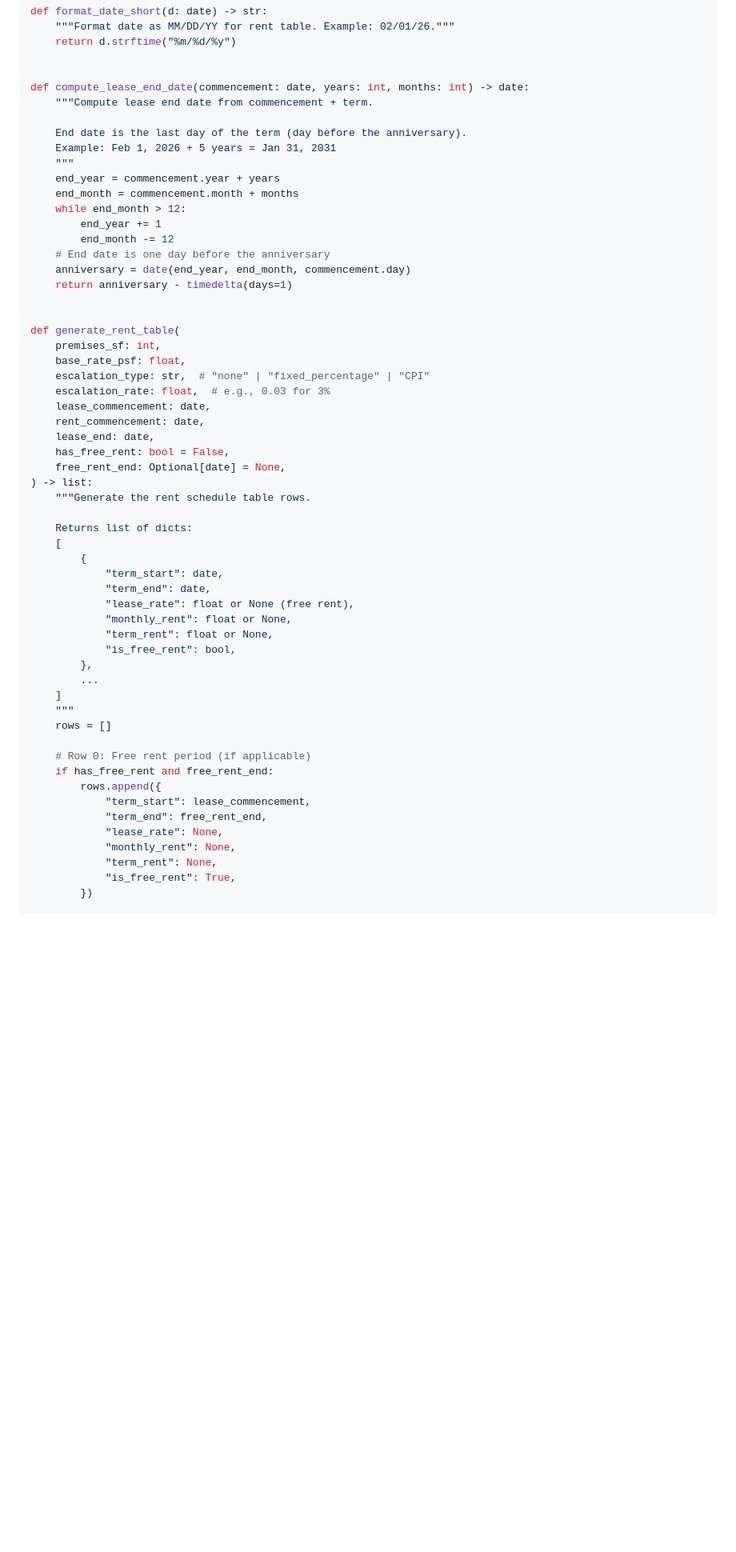
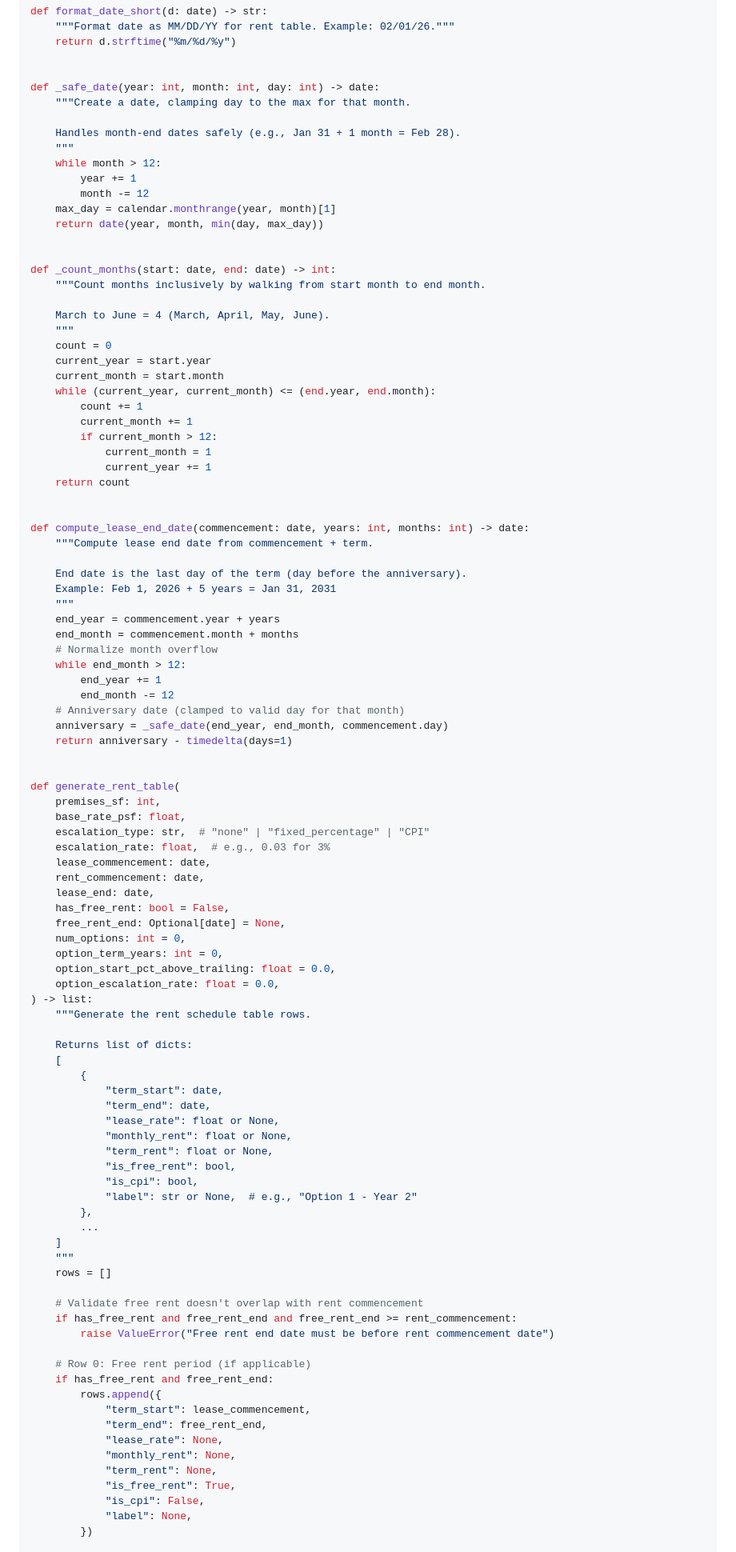
Before and after one commit to BeastofOne/rrg-server, a Markdown page: docs/plans/2026-03-05-commercial-lease-plan.md, the part around one of its changes. Shown at 80% size. Rendered like a GitHub page; blank space fills up the shorter version.

```diff
--- a/docs/plans/2026-03-05-commercial-lease-plan.md
+++ b/docs/plans/2026-03-05-commercial-lease-plan.md
@@ -390,6 +397,35 @@ def format_date_short(d: date) -> str:
     return d.strftime("%m/%d/%y")
 
 
+def _safe_date(year: int, month: int, day: int) -> date:
+    """Create a date, clamping day to the max for that month.
+
+    Handles month-end dates safely (e.g., Jan 31 + 1 month = Feb 28).
+    """
+    while month > 12:
+        year += 1
+        month -= 12
+    max_day = calendar.monthrange(year, month)[1]
+    return date(year, month, min(day, max_day))
+
+
+def _count_months(start: date, end: date) -> int:
+    """Count months inclusively by walking from start month to end month.
+
+    March to June = 4 (March, April, May, June).
+    """
+    count = 0
+    current_year = start.year
+    current_month = start.month
+    while (current_year, current_month) <= (end.year, end.month):
+        count += 1
+        current_month += 1
+        if current_month > 12:
+            current_month = 1
+            current_year += 1
+    return count
+
+
 def compute_lease_end_date(commencement: date, years: int, months: int) -> date:
     """Compute lease end date from commencement + term.
 
@@ -398,11 +434,12 @@ def compute_lease_end_date(commencement: date, years: int, months: int) -> date:
     """
     end_year = commencement.year + years
     end_month = commencement.month + months
+    # Normalize month overflow
     while end_month > 12:
         end_year += 1
         end_month -= 12
-    # End date is one day before the anniversary
-    anniversary = date(end_year, end_month, commencement.day)
+    # Anniversary date (clamped to valid day for that month)
+    anniversary = _safe_date(end_year, end_month, commencement.day)
     return anniversary - timedelta(days=1)
 
 
@@ -416,6 +453,10 @@ def generate_rent_table(
     lease_end: date,
     has_free_rent: bool = False,
     free_rent_end: Optional[date] = None,
+    num_options: int = 0,
+    option_term_years: int = 0,
+    option_start_pct_above_trailing: float = 0.0,
+    option_escalation_rate: float = 0.0,
 ) -> list:
     """Generate the rent schedule table rows.
 
@@ -424,15 +465,21 @@ def generate_rent_table(
         {
             "term_start": date,
             "term_end": date,
-            "lease_rate": float or None (free rent),
+            "lease_rate": float or None,
             "monthly_rent": float or None,
             "term_rent": float or None,
             "is_free_rent": bool,
+            "is_cpi": bool,
+            "label": str or None,  # e.g., "Option 1 - Year 2"
         },
         ...
     ]
     """
     rows = []
+
+    # Validate free rent doesn't overlap with rent commencement
+    if has_free_rent and free_rent_end and free_rent_end >= rent_commencement:
+        raise ValueError("Free rent end date must be before rent commencement date")
 
     # Row 0: Free rent period (if applicable)
     if has_free_rent and free_rent_end:
@@ -443,5 +490,7 @@ def generate_rent_table(
             "monthly_rent": None,
             "term_rent": None,
             "is_free_rent": True,
+            "is_cpi": False,
+            "label": None,
         })
 
```
Also changed, not shown: other parts of docs/plans/2026-03-05-commercial-lease-plan.md (+102 -57 lines), docs/plans/2026-03-05-commercial-lease-design.md (+25 -16 lines).
